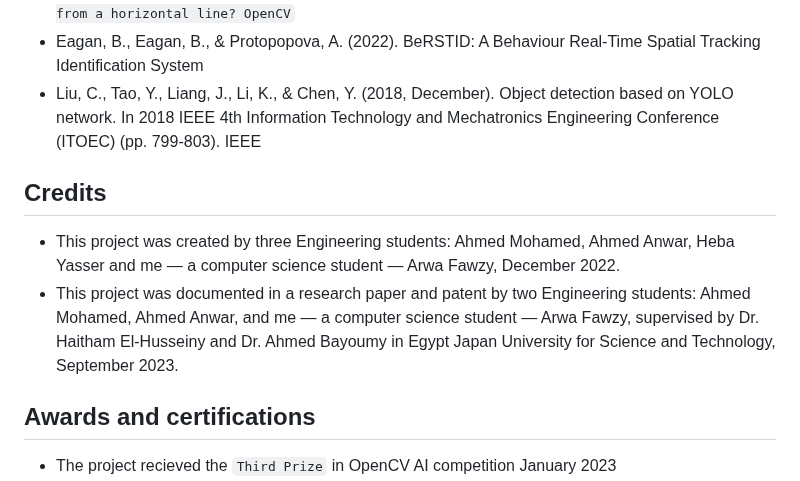
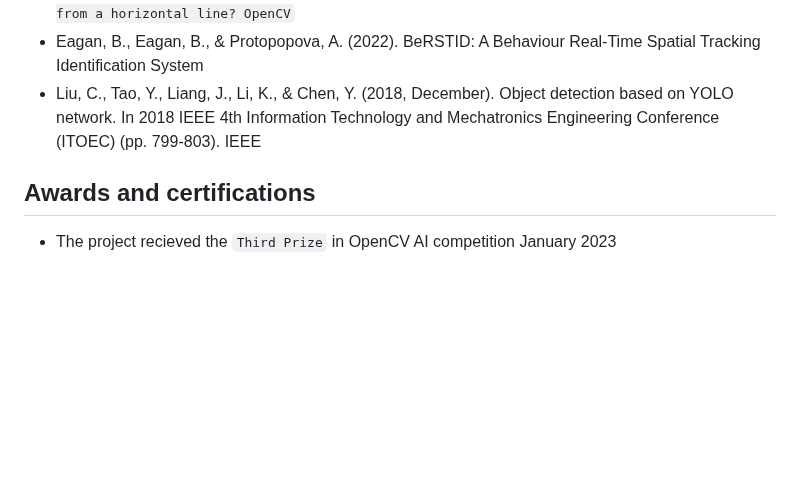
Before and after one commit to Arwa-Fawzy/Cat-Emotional-Analysis, a Markdown page: README.md, the part around the change. Rendered like a GitHub page; blank space fills up the shorter version.

```diff
--- a/README.md
+++ b/README.md
@@ -164,9 +164,6 @@ To be more professional and adding more services like the following
 * Eagan, B., Eagan, B., & Protopopova, A. (2022). BeRSTID: A Behaviour Real-Time Spatial Tracking Identification System
 * Liu, C., Tao, Y., Liang, J., Li, K., & Chen, Y. (2018, December). Object detection based on YOLO network. In 2018 IEEE 4th Information Technology and Mechatronics Engineering Conference (ITOEC) (pp. 799-803). IEEE
 
-## Credits
-* This project was created by three Engineering students: Ahmed Mohamed, Ahmed Anwar, Heba Yasser and me  — a computer science student — Arwa Fawzy, December 2022.
-* This project was documented in a research paper and patent by two Engineering students: Ahmed Mohamed, Ahmed Anwar, and me  — a computer science student — Arwa Fawzy, supervised by Dr. Haitham El-Husseiny and Dr. Ahmed Bayoumy in Egypt Japan University for Science and Technology, September 2023.
 
 ## Awards and certifications
 * The project recieved the `Third Prize` in OpenCV AI competition January 2023
```
